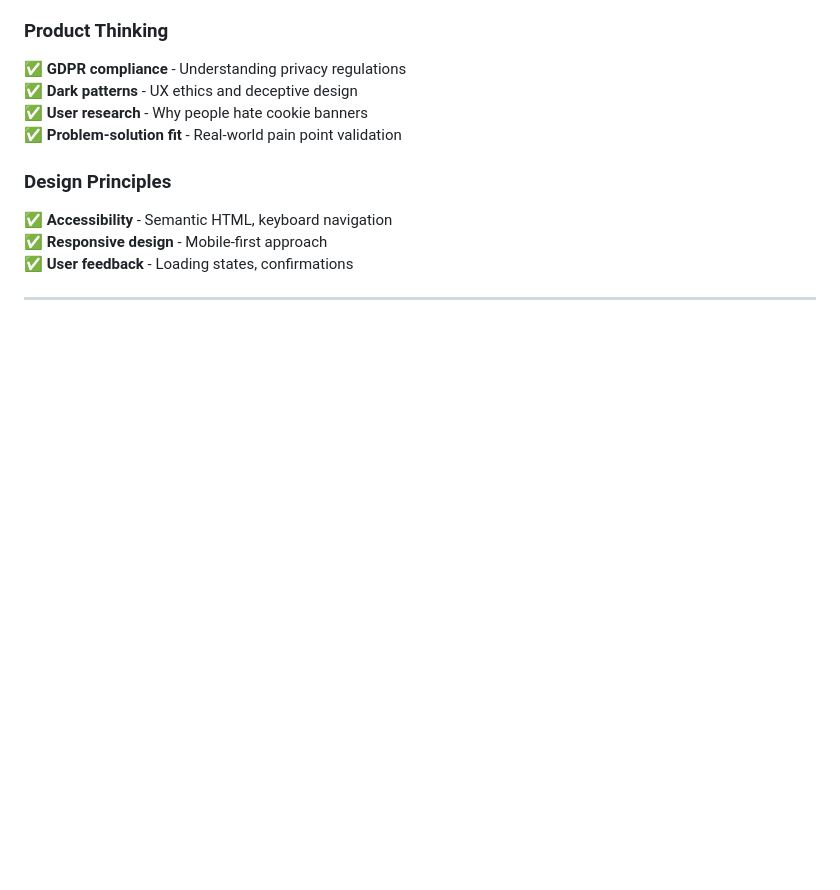
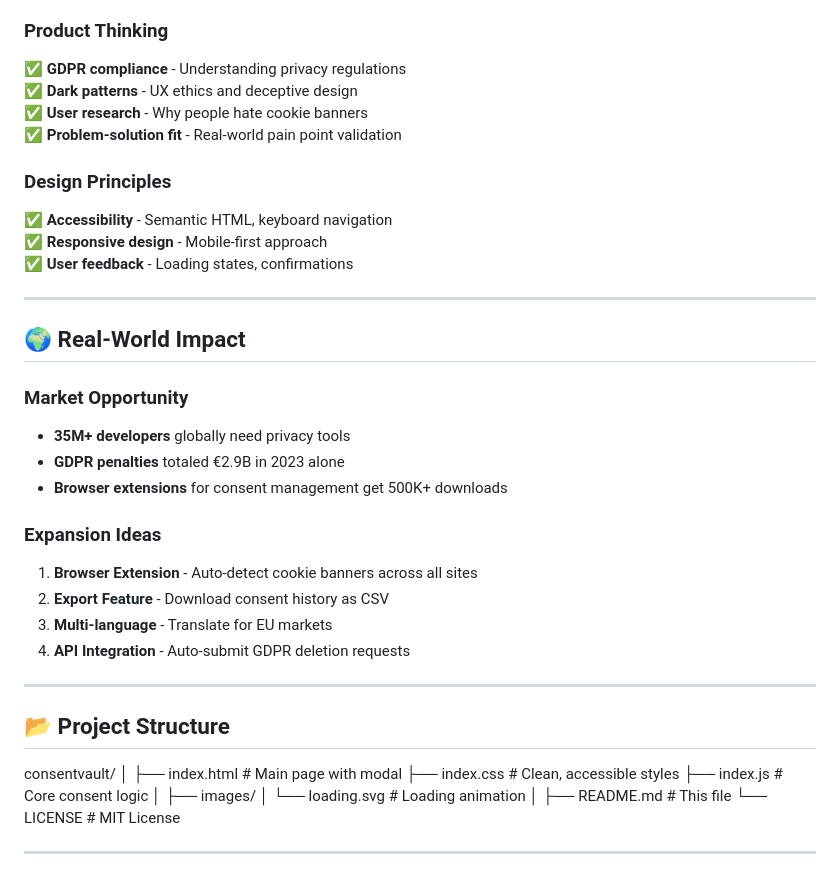
Before and after one commit to SheillaO/GDPR-Consent-Fatigue, a Markdown page: README.md, the part around the change. GitHub-like rendering; blank space fills up the shorter version.

```diff
--- a/README.md
+++ b/README.md
@@ -136,3 +136,34 @@ function deleteConsent(index) {
 ✅ **User feedback** - Loading states, confirmations
 
 ---
+
+## 🌍 Real-World Impact
+
+### Market Opportunity
+- **35M+ developers** globally need privacy tools
+- **GDPR penalties** totaled €2.9B in 2023 alone
+- **Browser extensions** for consent management get 500K+ downloads
+
+### Expansion Ideas
+1. **Browser Extension** - Auto-detect cookie banners across all sites
+2. **Export Feature** - Download consent history as CSV
+3. **Multi-language** - Translate for EU markets
+4. **API Integration** - Auto-submit GDPR deletion requests
+
+---
+
+
+## 📂 Project Structure
+consentvault/
+│
+├── index.html          # Main page with modal
+├── index.css           # Clean, accessible styles
+├── index.js            # Core consent logic
+│
+├── images/
+│   └── loading.svg     # Loading animation
+│
+├── README.md           # This file
+└── LICENSE             # MIT License
+
+---
```
